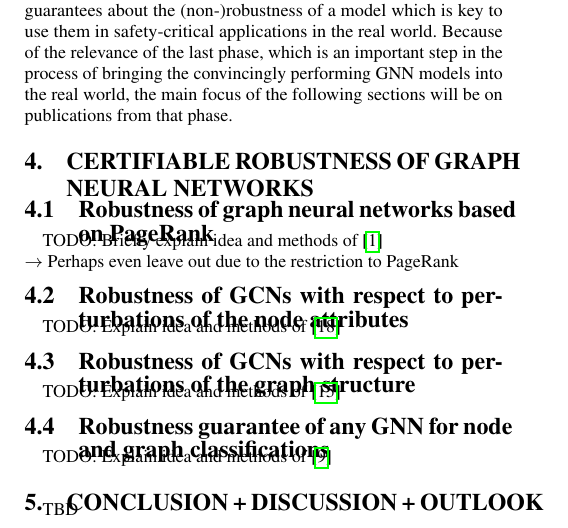
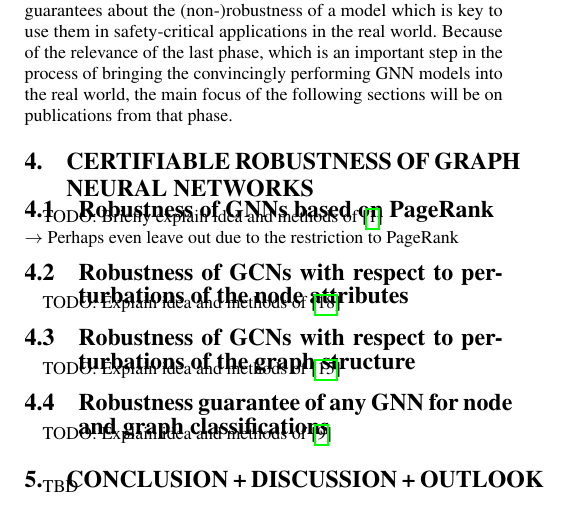
Before and after one commit to tbohne/SML20, a LaTeX paper (tex_files/main.tex): part of one column of page 3 of 4, cut so that both start at the same text. Compiled offline with pdfLaTeX.

Commit message:
minor changes

```diff
--- a/tex_files/main.tex
+++ b/tex_files/main.tex
@@ -250,7 +250,7 @@ will be on publications from that phase.
 \section{Certifiable robustness of graph neural networks}
 \label{sec:main_section}
 
-\subsection{Robustness of graph neural networks based on PageRank}
+\subsection{Robustness of GNNs based on PageRank}
 \label{sec:paper_one}
 
 TODO: Briefly explain idea and methods of \cite{bojchevski2019certifiable}\newline
```
